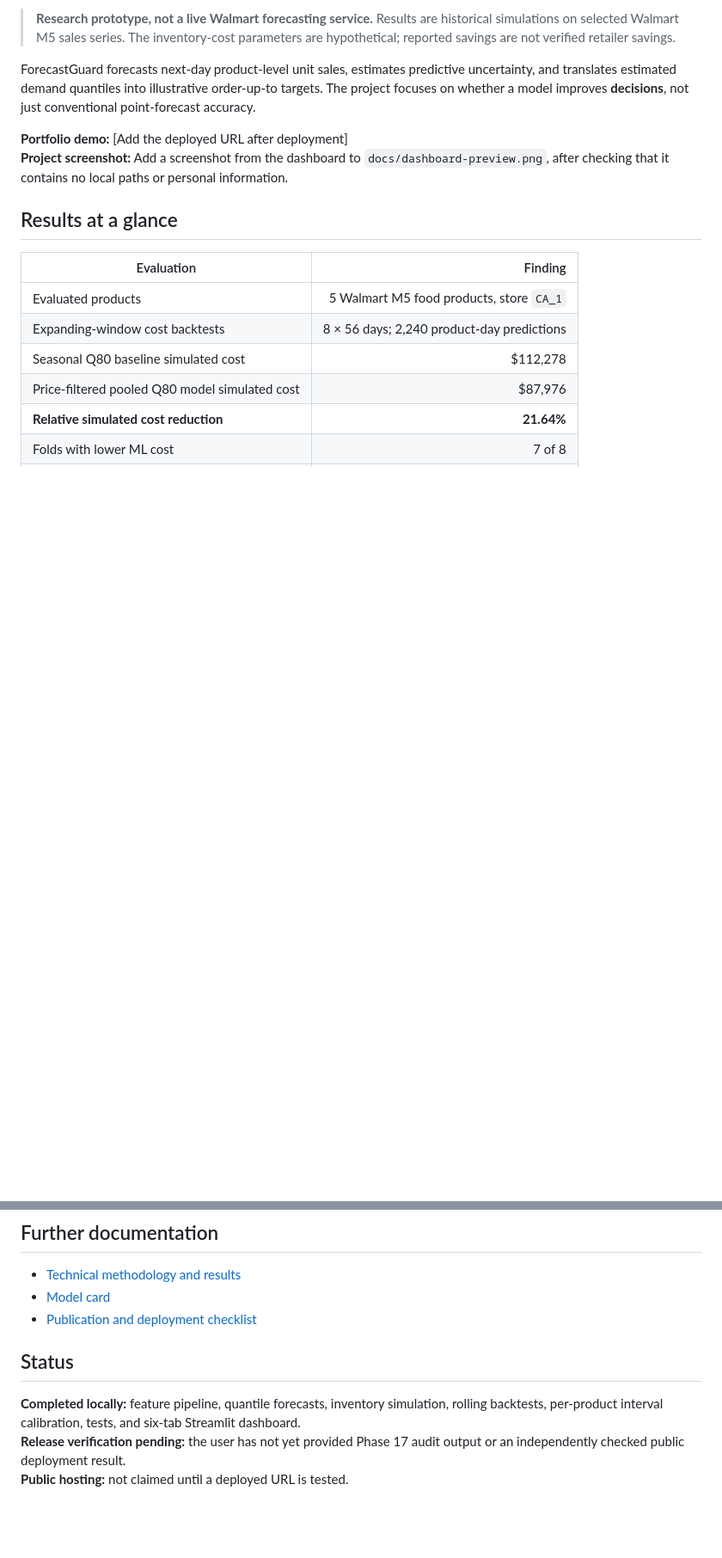
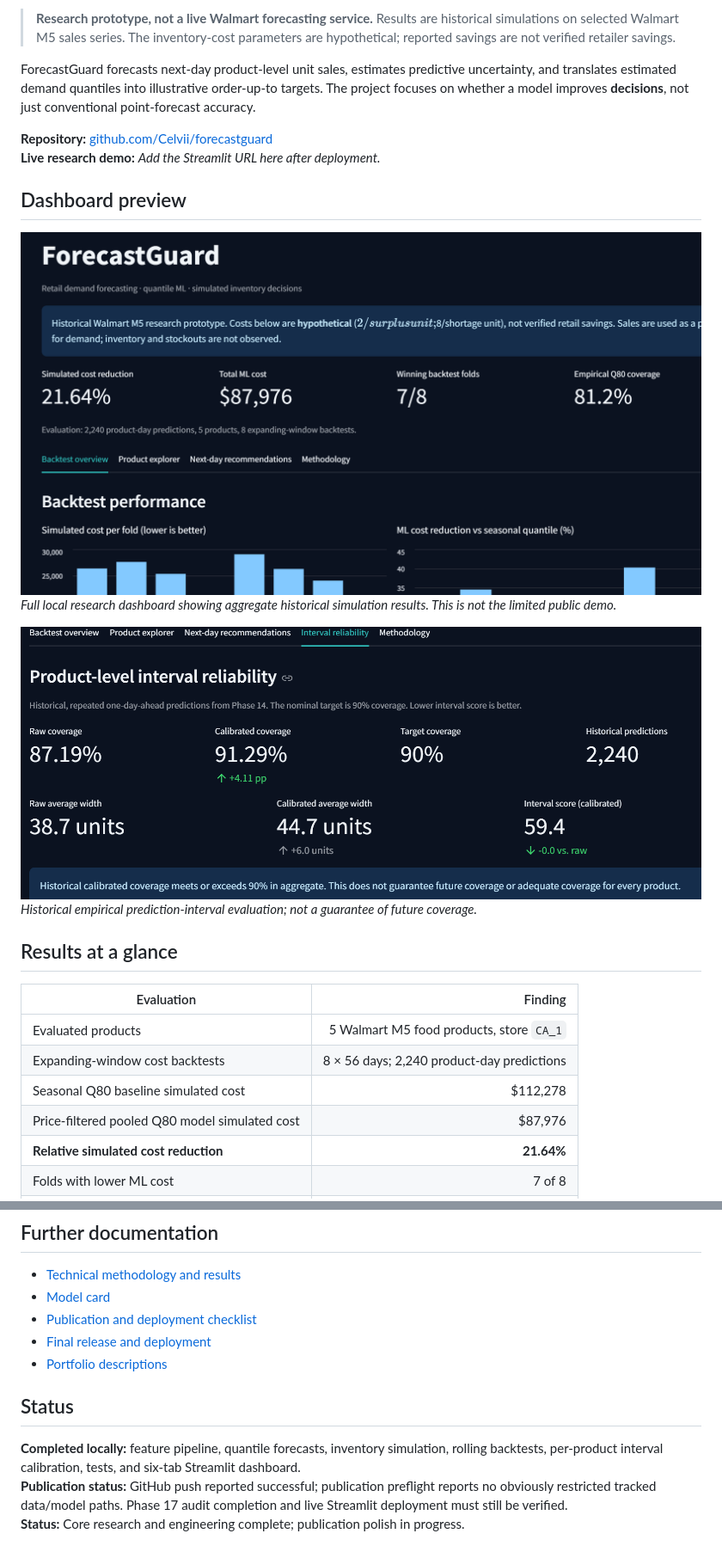
Before and after one commit to Celvii/forecastguard, a Markdown page: README.md, 2 parts joined by grey strips. Shown at 86% size. Drawn GitHub-style; pictures changed too: docs/images/dashboard-overview.png (added), docs/images/interval-reliability.png (added); blank space fills up the shorter version.

Commit message:
Finalize ForecastGuard documentation

```diff
--- a/README.md
+++ b/README.md
@@ -7,8 +7,16 @@ Python · LightGBM · Quantile Regression · Conformal Calibration · Streamlit
 
 ForecastGuard forecasts next-day product-level unit sales, estimates predictive uncertainty, and translates estimated demand quantiles into illustrative order-up-to targets. The project focuses on whether a model improves **decisions**, not just conventional point-forecast accuracy.
 
-**Portfolio demo:** [Add the deployed URL after deployment]
-**Project screenshot:** Add a screenshot from the dashboard to `docs/dashboard-preview.png`, after checking that it contains no local paths or personal information.
+**Repository:** [github.com/Celvii/forecastguard](https://github.com/Celvii/forecastguard)
+**Live research demo:** _Add the Streamlit URL here after deployment._
+
+## Dashboard preview
+
+![ForecastGuard full research dashboard: historical backtest overview](docs/images/dashboard-overview.png)
+*Full local research dashboard showing aggregate historical simulation results. This is not the limited public demo.*
+
+![ForecastGuard interval reliability evaluation: raw versus calibrated coverage](docs/images/interval-reliability.png)
+*Historical empirical prediction-interval evaluation; not a guarantee of future coverage.*
 
 ## Results at a glance
 
@@ -131,9 +145,11 @@ The M5 Kaggle dataset page describes its license as **“Subject to Competition
 - [Technical methodology and results](docs/TECHNICAL_REPORT.md)
 - [Model card](docs/MODEL_CARD.md)
 - [Publication and deployment checklist](docs/PUBLICATION_CHECKLIST.md)
+- [Final release and deployment](docs/FINAL_RELEASE.md)
+- [Portfolio descriptions](docs/PORTFOLIO_COPY.md)
 
 ## Status
 
 **Completed locally:** feature pipeline, quantile forecasts, inventory simulation, rolling backtests, per-product interval calibration, tests, and six-tab Streamlit dashboard.
-**Release verification pending:** the user has not yet provided Phase 17 audit output or an independently checked public deployment result.
-**Public hosting:** not claimed until a deployed URL is tested.
+**Publication status:** GitHub push reported successful; publication preflight reports no obviously restricted tracked data/model paths. Phase 17 audit completion and live Streamlit deployment must still be verified.
+**Status:** Core research and engineering complete; publication polish in progress.
```
Also changed, not shown: other parts of README.md (+6 -0 lines), docs/FINAL_RELEASE.md (added, +82 -0 lines), docs/PORTFOLIO_COPY.md (added, +37 -0 lines).
